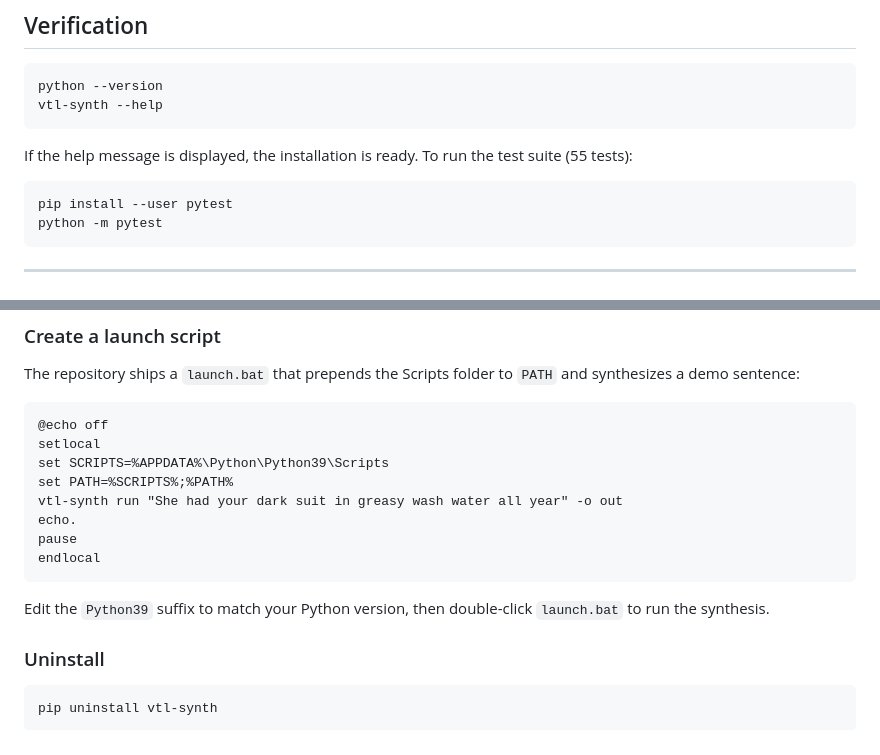
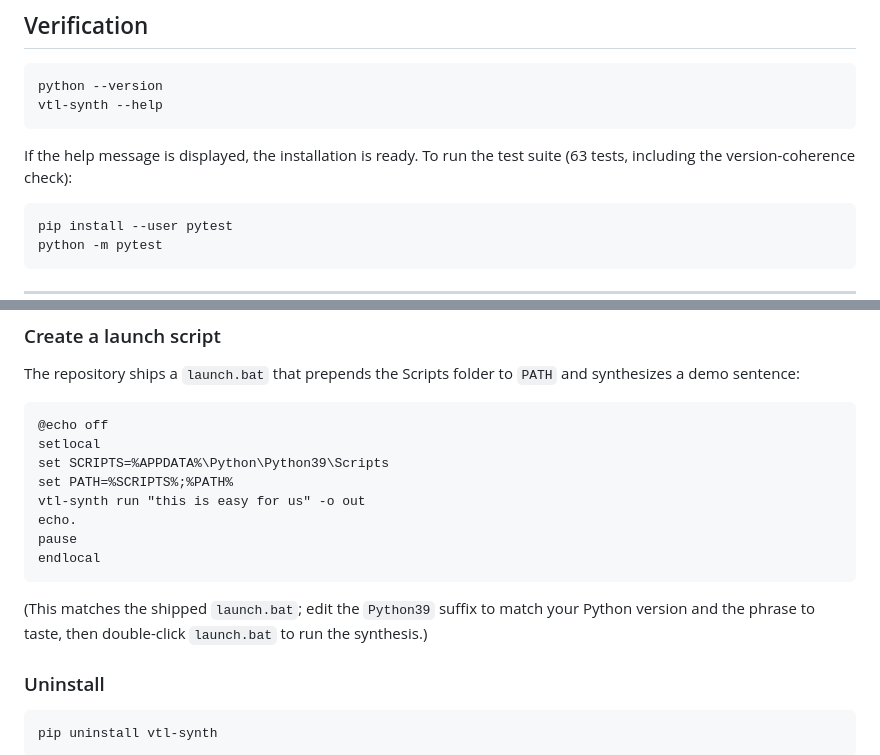
Before and after one commit to FBerthommier/covtl-pipeline, a Markdown page: INSTALLATION.md, 2 parts joined by grey strips. Drawn GitHub-style.

````diff
--- a/INSTALLATION.md
+++ b/INSTALLATION.md
@@ -160,7 +160,7 @@ vtl-synth --help
 ```
 
 If the help message is displayed, the installation is ready. To run the
-test suite (55 tests):
+test suite (63 tests, including the version-coherence check):
 
 ```
 pip install --user pytest
@@ -194,14 +194,15 @@ The repository ships a `launch.bat` that prepends the Scripts folder to
 setlocal
 set SCRIPTS=%APPDATA%\Python\Python39\Scripts
 set PATH=%SCRIPTS%;%PATH%
-vtl-synth run "She had your dark suit in greasy wash water all year" -o out
+vtl-synth run "this is easy for us" -o out
 echo.
 pause
 endlocal
 ```
 
-Edit the `Python39` suffix to match your Python version, then
-double-click `launch.bat` to run the synthesis.
+(This matches the shipped `launch.bat`; edit the `Python39` suffix to
+match your Python version and the phrase to taste, then double-click
+`launch.bat` to run the synthesis.)
 
 ### Uninstall
 
````
Also changed, not shown: README.md (+3 -3 lines).
